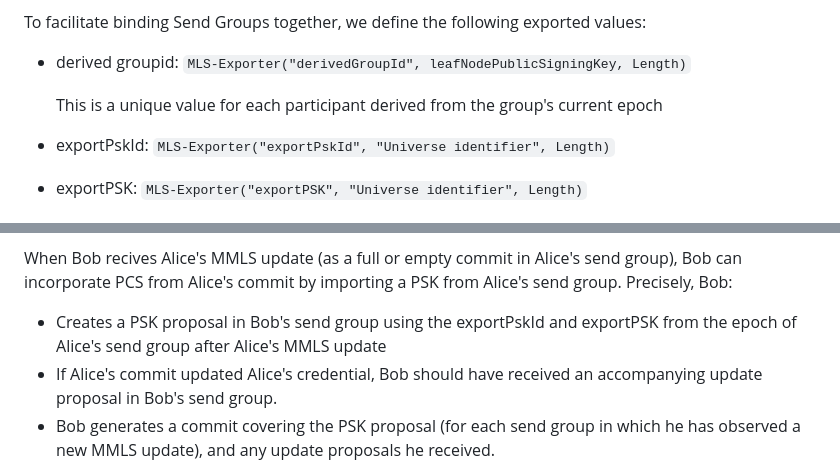
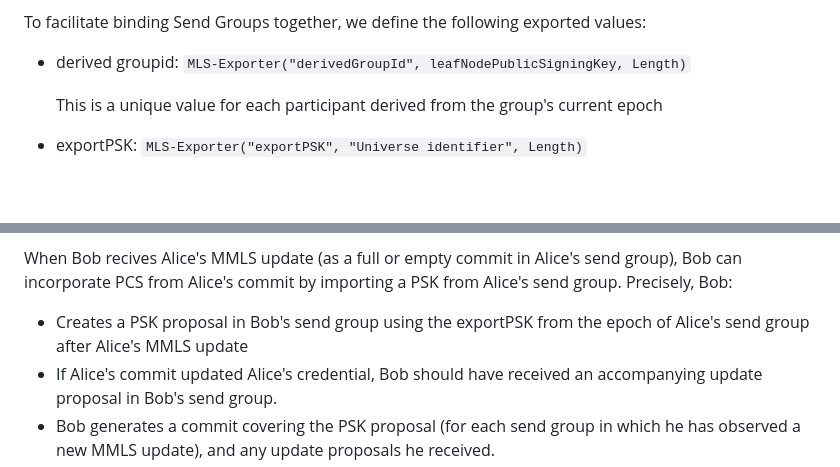
Before and after one commit to germ-mark/multi-mls-id, a Markdown page: draft-xue-multi-mls.md, 2 parts joined by grey strips. GitHub-like rendering; blank space fills up the shorter version.

Commit message:
replace prior definition of export psk id with Joe's

```diff
--- a/draft-xue-multi-mls.md
+++ b/draft-xue-multi-mls.md
@@ -120,7 +120,6 @@ To facilitate binding Send Groups together, we define the following exported val
    * derived groupid: `MLS-Exporter("derivedGroupId", leafNodePublicSigningKey, Length)`
 
       This is a unique value for each participant derived from the group's current epoch
-   * exportPskId: `MLS-Exporter("exportPskId", "Universe identifier", Length)`
    * exportPSK: `MLS-Exporter("exportPSK", "Universe identifier", Length)`
 
 # Group Operations
@@ -148,8 +147,7 @@ Alice should also distribute corresponding update messages in all other send gro
 When Bob recives Alice's MMLS update (as a full or empty commit in Alice's send group),
 Bob can incorporate PCS from Alice's commit by importing a PSK from Alice's send group.
 Precisely, Bob:
-   * Creates a PSK proposal in Bob's send group using the exportPskId
-      and exportPSK from the epoch of Alice's send group after Alice's MMLS update
+   * Creates a PSK proposal in Bob's send group using the exportPSK from the epoch of Alice's send group after Alice's MMLS update
    * If Alice's commit updated Alice's credential, Bob should have received an
       accompanying update proposal in Bob's send group.
    * Bob generates a commit covering the PSK proposal (for each send group in which
```
